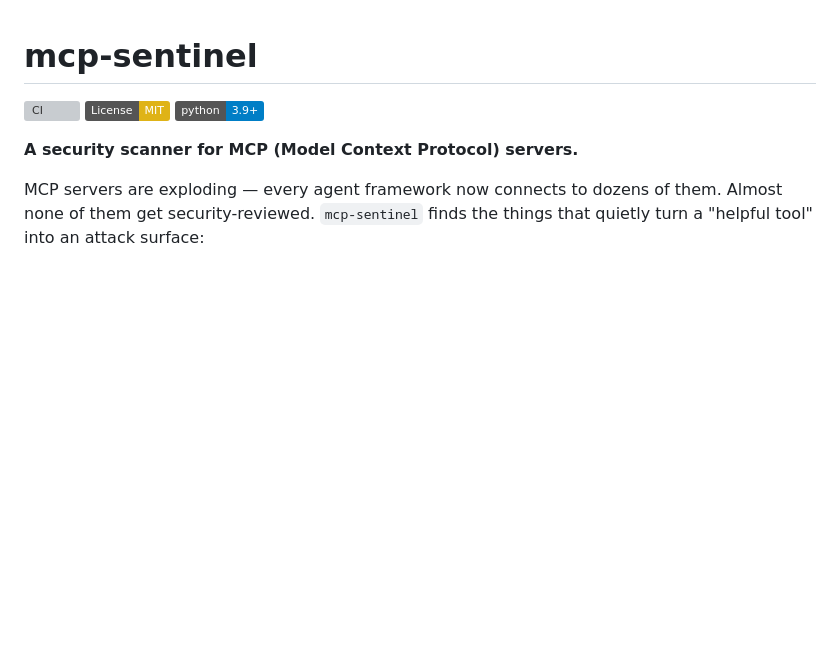
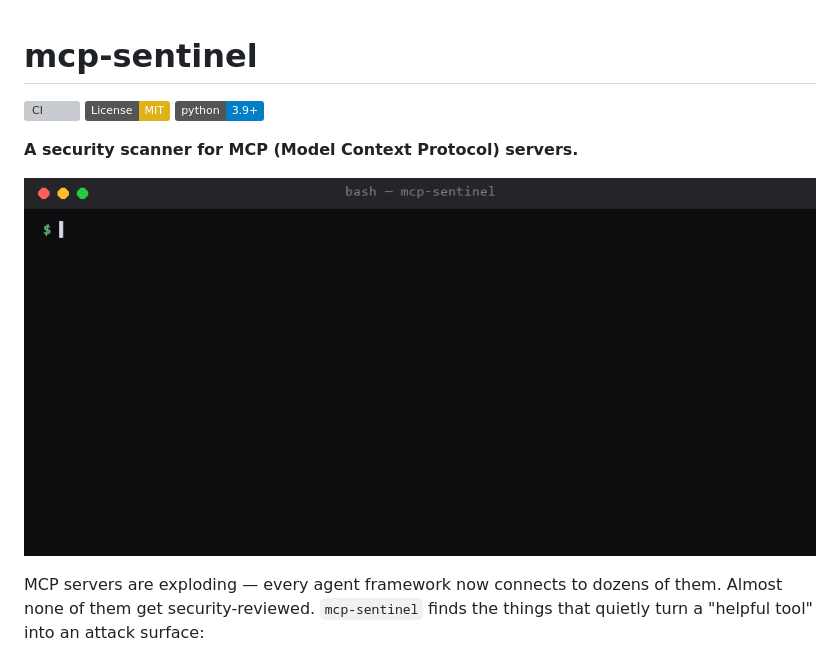
Before and after one commit to YashkantG/mcp-audit, a Markdown page: README.md, the part around the change. Rendered like a GitHub page; pictures changed too: docs/demo.gif (added); badges without logos; blank space fills up the shorter version; grey boxes are pictures that could not be loaded.

Commit message:
Add animated terminal demo to README
A README you can watch work converts visitors to stars far better than
one you have to read. Adds a short looping terminal-recording GIF of
mcp-sentinel scan against the vulnerable fixture, showing the colored
findings table.

Co-Authored-By: Claude Sonnet 5 <noreply@anthropic.com>

```diff
--- a/README.md
+++ b/README.md
@@ -5,6 +5,8 @@
 [![Python 3.9+](https://img.shields.io/badge/python-3.9+-blue.svg)](pyproject.toml)
 
 **A security scanner for MCP (Model Context Protocol) servers.**
+
+![mcp-sentinel demo](docs/demo.gif)
 
 MCP servers are exploding — every agent framework now connects to dozens of
 them. Almost none of them get security-reviewed. `mcp-sentinel` finds the
```
